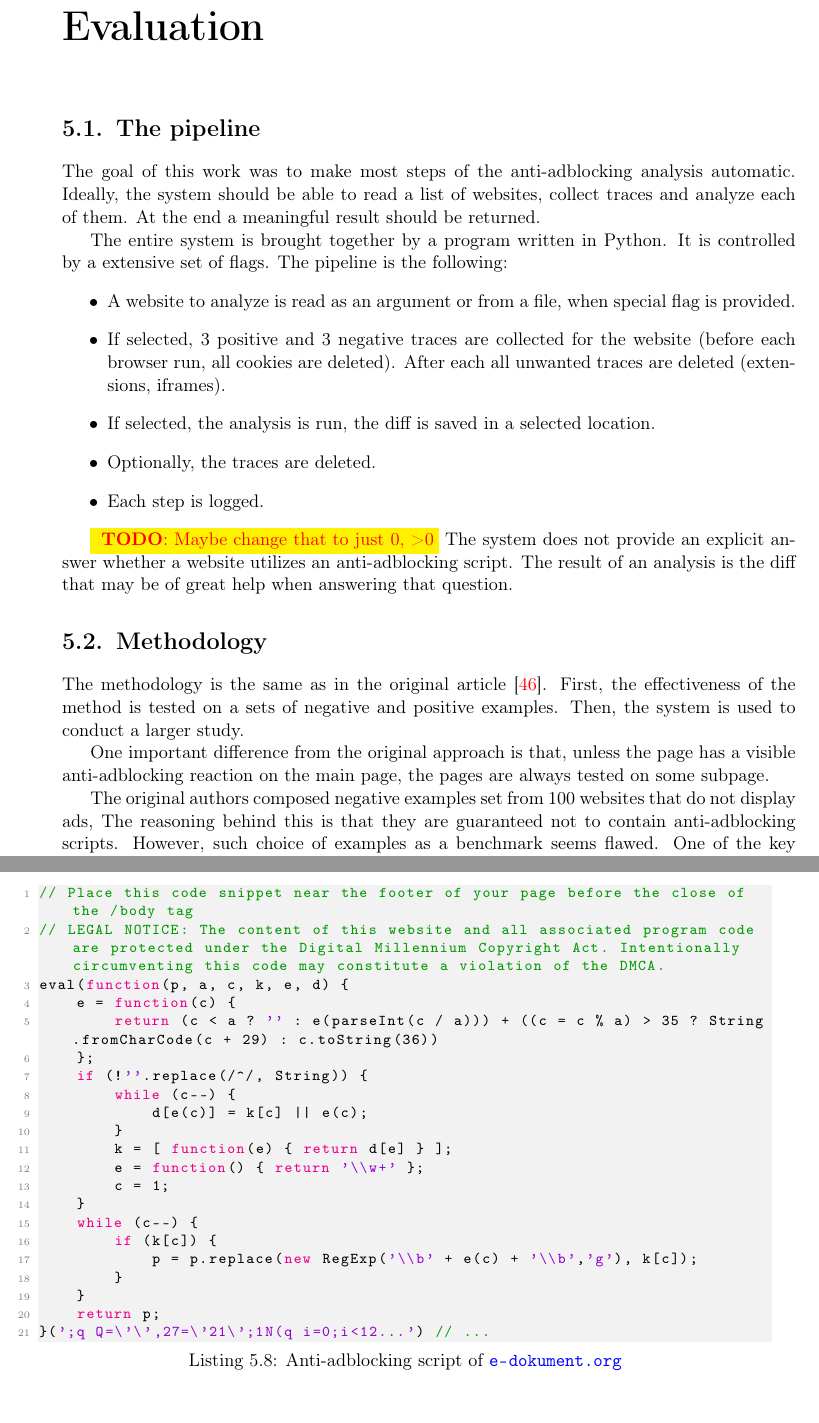
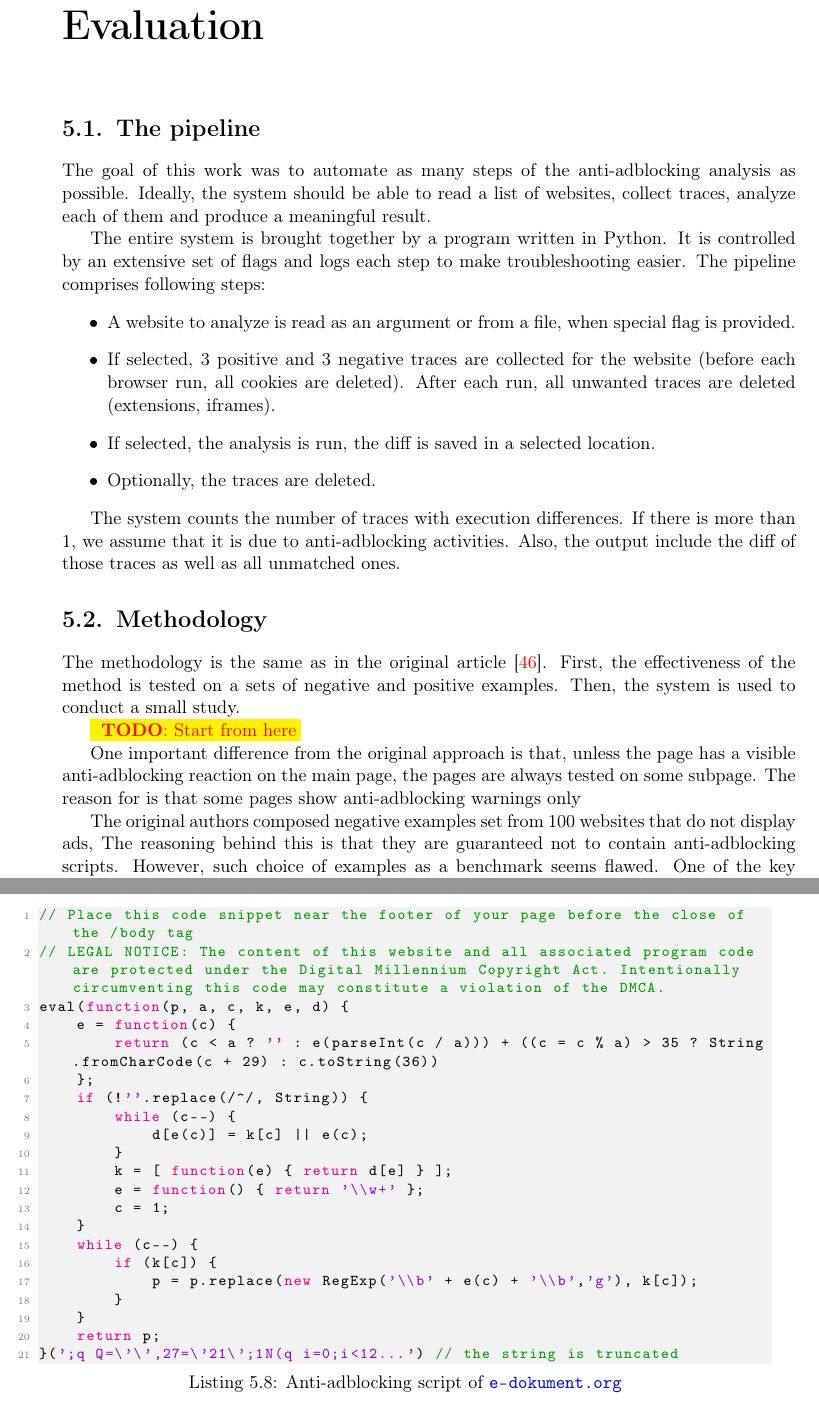
Before and after one commit to misterecco/dea, a LaTeX thesis (latex/thesis.tex, which reads latex/evaluation.tex): two parts of pages 39 and 50 of 70, joined at a grey line, cut so that both start at the same text. The pictures show the PDF file latex/thesis.pdf that the author committed with the source.

Commit message:
Small improvements in chapter 5

```diff
--- a/latex/evaluation.tex
+++ b/latex/evaluation.tex
@@ -3,35 +3,37 @@
 
 \section{The pipeline}
 
-The goal of this work was to make most steps of the anti-adblocking analysis automatic.
-Ideally, the system should be able to read a list of websites, collect traces and analyze
-each of them. At the end a meaningful result should be returned.
+The goal of this work was to automate as many steps of the anti-adblocking analysis as possible.
+Ideally, the system should be able to read a list of websites, collect traces, analyze
+each of them and produce a meaningful result.
 
 The entire system is brought together by a program written in Python.
-It is controlled by a extensive set of flags.
-The pipeline is the following:
+It is controlled by an extensive set of flags and logs each step to make troubleshooting easier.
+The pipeline comprises following steps:
 \begin{itemize}
   \item A website to analyze is read as an argument or from a file, when special flag is provided.
   \item If selected, 3 positive and 3 negative traces are collected for the website (before each browser run,
-           all cookies are deleted). After each all unwanted traces are deleted (extensions, iframes).
+           all cookies are deleted). After each run, all unwanted traces are deleted (extensions, iframes).
   \item If selected, the analysis is run, the diff is saved in a selected location.
   \item Optionally, the traces are deleted.
-  \item Each step is logged.
 \end{itemize}
 
-\todo{Maybe change that to just 0, >0}
-The system does not provide an explicit answer whether a website utilizes an anti-adblocking script.
-The result of an analysis is the diff that may be of great help when answering that question.
+The system counts the number of traces with execution differences.
+If there is more than 1, we assume that it is due to anti-adblocking activities.
+Also, the output include the diff of those traces as well as all unmatched ones.
 
 \section{Methodology}
 \label{methodology}
 
 The methodology is the same as in the original article \cite{DBLP:conf/ndss/ZhuHQSY18}.
 First, the effectiveness of the method is tested on a sets of negative and positive examples.
-Then, the system is used to conduct a larger study.
+Then, the system is used to conduct a small study.
+
+\todo{Start from here}
 
 One important difference from the original approach is that, unless the page has a visible anti-adblocking
-reaction on the main page, the pages are always tested on some subpage.
+reaction on the main page, the pages are always tested on some subpage. The reason for is that
+some pages show anti-adblocking warnings only
 
 The original authors composed negative examples set from 100 websites that do not display ads,
 The reasoning behind this is that they are guaranteed not to contain anti-adblocking scripts.
```
Also changed, not shown: latex/thesis.pdf.
